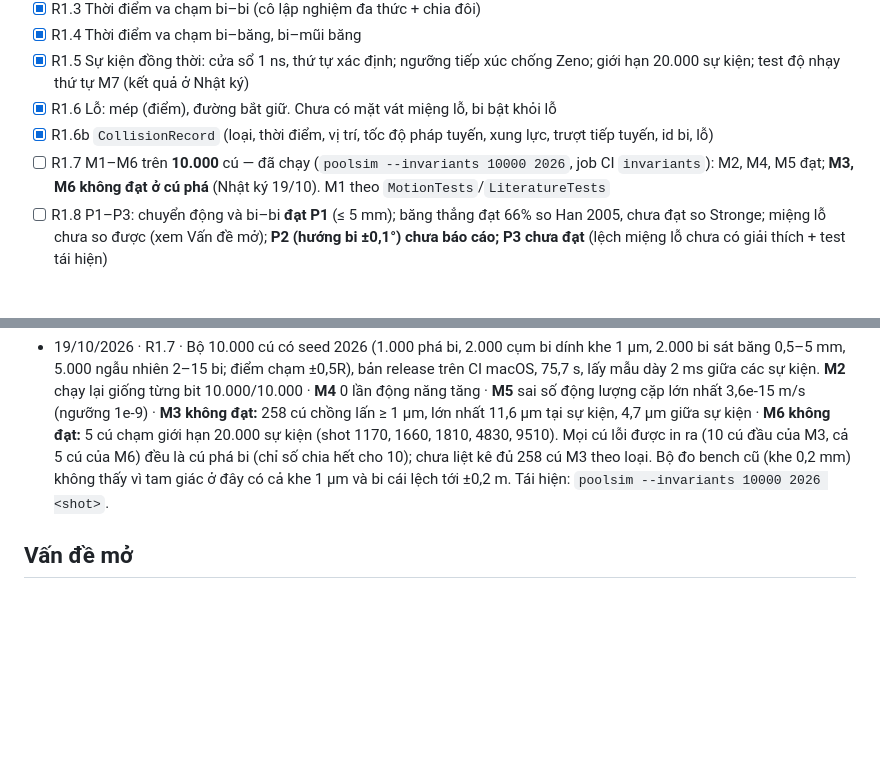
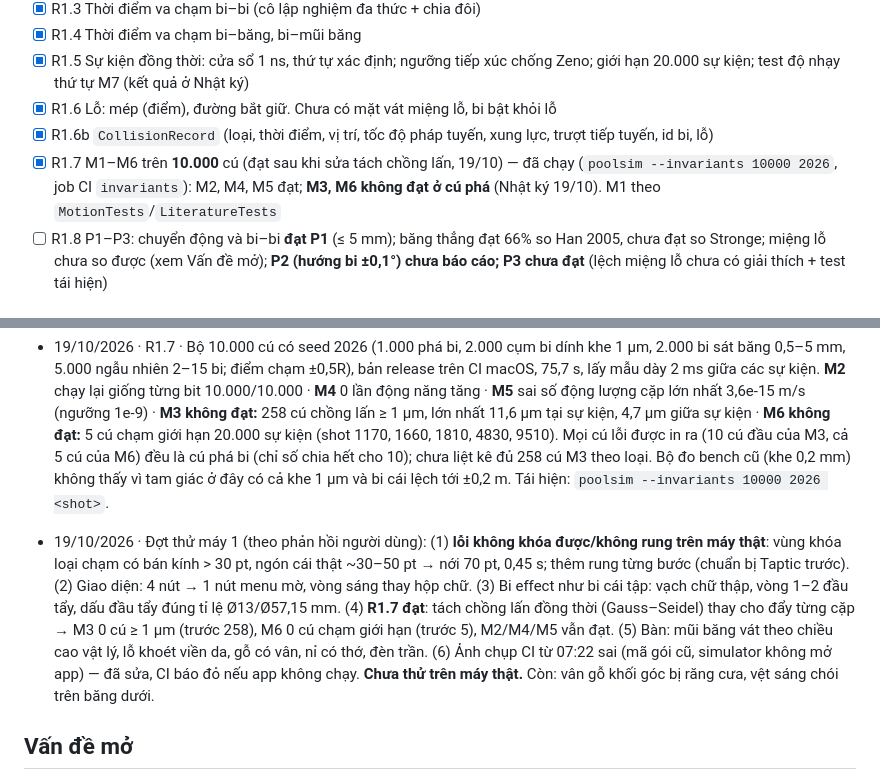
Before and after one commit to zokervie/MQVPoolTrainer, a Markdown page: PROGRESS.md, 2 parts joined by grey strips. Drawn GitHub-style; blank space fills up the shorter version.

Commit message:
PROGRESS: đợt thử máy 1 — khóa/rung, giao diện, bi effect, R1.7 đạt, bàn thật
Co-Authored-By: Claude Opus 5.5 <noreply@anthropic.com>
Claude-Session: https://claude.ai/code/session_01PhJKbenJE9fmQhqBo284F3

```diff
--- a/PROGRESS.md
+++ b/PROGRESS.md
@@ -31,7 +31,7 @@ Từ 19/10 làm lại đúng CLAUDE.md: **mỗi phiên một nhiệm vụ**, the
 - [x] R1.5 Sự kiện đồng thời: cửa sổ 1 ns, thứ tự xác định; ngưỡng tiếp xúc chống Zeno; giới hạn 20.000 sự kiện; test độ nhạy thứ tự M7 (kết quả ở Nhật ký)
 - [x] R1.6 Lỗ: mép (điểm), đường bắt giữ. Chưa có mặt vát miệng lỗ, bi bật khỏi lỗ
 - [x] R1.6b `CollisionRecord` (loại, thời điểm, vị trí, tốc độ pháp tuyến, xung lực, trượt tiếp tuyến, id bi, lỗ)
-- [ ] R1.7 M1–M6 trên **10.000** cú — đã chạy (`poolsim --invariants 10000 2026`, job CI `invariants`): M2, M4, M5 đạt; **M3, M6 không đạt ở cú phá** (Nhật ký 19/10). M1 theo `MotionTests`/`LiteratureTests`
+- [x] R1.7 M1–M6 trên **10.000** cú (đạt sau khi sửa tách chồng lấn, 19/10) — đã chạy (`poolsim --invariants 10000 2026`, job CI `invariants`): M2, M4, M5 đạt; **M3, M6 không đạt ở cú phá** (Nhật ký 19/10). M1 theo `MotionTests`/`LiteratureTests`
 - [ ] R1.8 P1–P3: chuyển động và bi–bi **đạt P1** (≤ 5 mm); băng thẳng đạt 66% so Han 2005, chưa đạt so Stronge; miệng lỗ chưa so được (xem Vấn đề mở); **P2 (hướng bi ±0,1°) chưa báo cáo; P3 chưa đạt** (lệch miệng lỗ chưa có giải thích + test tái hiện)
 
 ## R2 — Lát cắt chơi được trên iPhone
@@ -101,6 +101,8 @@ Chưa bắt đầu. Âm thanh bậc B: R7.A1–A4 (UPGRADE.md 6.9).
 - 19/10/2026 · Phát hành · Repo bật Release bất biến → không dời tag/sửa Release được nữa. Đổi sang: mỗi build một Release `zoker-v<phiên bản>-b<build>` (giữ 10) + link cố định qua nhánh `dist-zoker`. Run 39217870570 xanh (b27). Thêm `Tools/mac/setup-runner.sh` + workflow `device.yml` (build bằng Xcode trên Mac của người dùng, cài thẳng iPhone) — **chưa chạy thử, chờ cài runner trên Mac**.
 - 19/10/2026 · R1.7 · Bộ 10.000 cú có seed 2026 (1.000 phá bi, 2.000 cụm bi dính khe 1 µm, 2.000 bi sát băng 0,5–5 mm, 5.000 ngẫu nhiên 2–15 bi; điểm chạm ±0,5R), bản release trên CI macOS, 75,7 s, lấy mẫu dày 2 ms giữa các sự kiện. **M2** chạy lại giống từng bit 10.000/10.000 · **M4** 0 lần động năng tăng · **M5** sai số động lượng cặp lớn nhất 3,6e-15 m/s (ngưỡng 1e-9) · **M3 không đạt:** 258 cú chồng lấn ≥ 1 µm, lớn nhất 11,6 µm tại sự kiện, 4,7 µm giữa sự kiện · **M6 không đạt:** 5 cú chạm giới hạn 20.000 sự kiện (shot 1170, 1660, 1810, 4830, 9510). Mọi cú lỗi được in ra (10 cú đầu của M3, cả 5 cú của M6) đều là cú phá bi (chỉ số chia hết cho 10); chưa liệt kê đủ 258 cú M3 theo loại. Bộ đo bench cũ (khe 0,2 mm) không thấy vì tam giác ở đây có cả khe 1 µm và bi cái lệch tới ±0,2 m. Tái hiện: `poolsim --invariants 10000 2026 <shot>`.
 
+- 19/10/2026 · Đợt thử máy 1 (theo phản hồi người dùng): (1) **lỗi không khóa được/không rung trên máy thật**: vùng khóa loại chạm có bán kính > 30 pt, ngón cái thật ~30–50 pt → nới 70 pt, 0,45 s; thêm rung từng bước (chuẩn bị Taptic trước). (2) Giao diện: 4 nút → 1 nút menu mờ, vòng sáng thay hộp chữ. (3) Bi effect như bi cái tập: vạch chữ thập, vòng 1–2 đầu tẩy, dấu đầu tẩy đúng tỉ lệ Ø13/Ø57,15 mm. (4) **R1.7 đạt**: tách chồng lấn đồng thời (Gauss–Seidel) thay cho đẩy từng cặp → M3 0 cú ≥ 1 µm (trước 258), M6 0 cú chạm giới hạn (trước 5), M2/M4/M5 vẫn đạt. (5) Bàn: mũi băng vát theo chiều cao vật lý, lỗ khoét viền da, gỗ có vân, nỉ có thớ, đèn trần. (6) Ảnh chụp CI từ 07:22 sai (mã gói cũ, simulator không mở app) — đã sửa, CI báo đỏ nếu app không chạy. **Chưa thử trên máy thật.** Còn: vân gỗ khối góc bị răng cưa, vệt sáng chói trên băng dưới.
+
 ## Vấn đề mở
 - **R1.7 cú phá (bắt buộc, chặn R1):** M3 chồng lấn tới 11,6 µm và M6 chạm giới hạn sự kiện ở 0,5% cú phá. Cần sửa xử lý tiếp xúc nhiều bi đồng thời trong tam giác (liên quan M7, ngưỡng chống Zeno) — nhiệm vụ phiên sau. Job `invariants` đỏ cho tới khi đạt.
 - **Băng:** công thức trùng Han 2005 (đã so từng va chạm). Phần lệch còn lại do hình học đoạn băng gần miệng lỗ khác pooltool — gộp với vấn đề miệng lỗ bên dưới. Chọn Han hay Stronge chỉ quyết bằng số đo bàn thật (R4).
```
